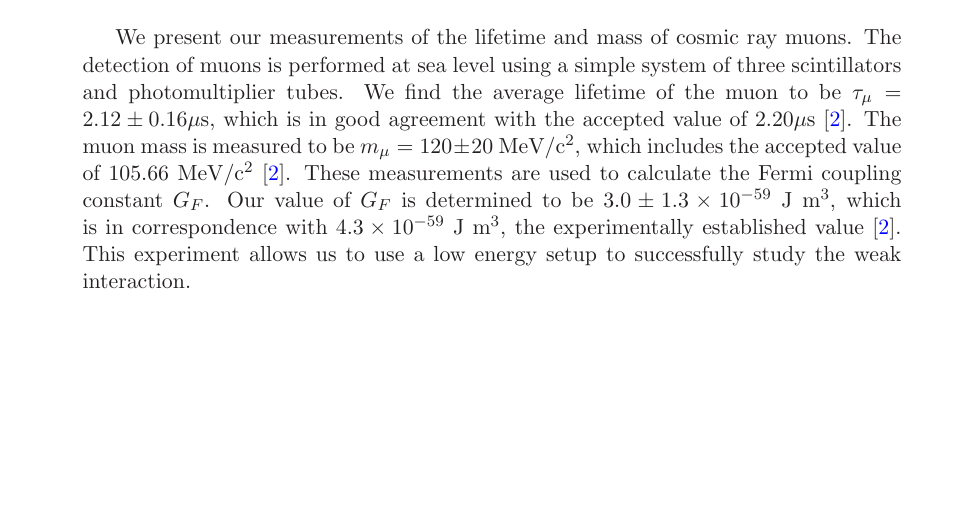
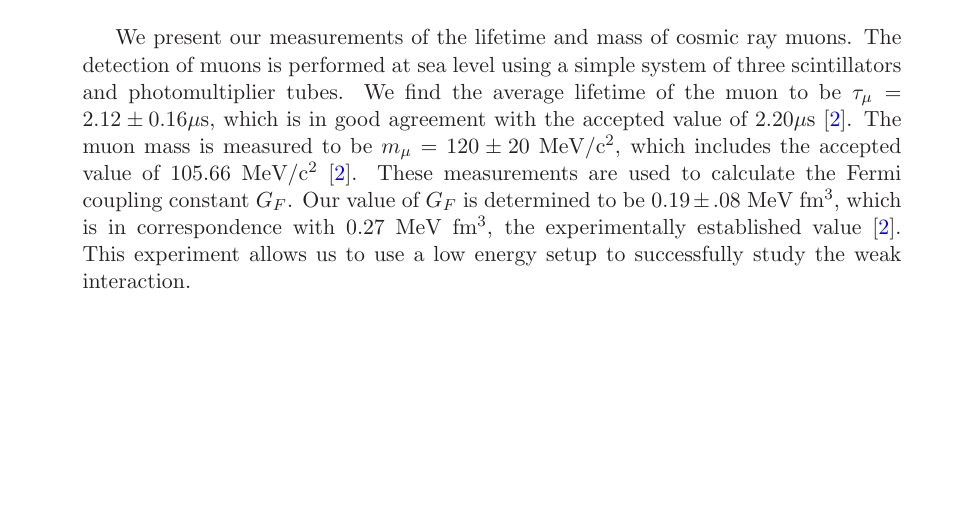
Before and after one commit to mswiatlo/phys191mms, a LaTeX paper (muon_writeup/writeup.tex, which reads muon_writeup/abstract/abstract_body.tex): part of page 1 of 22, cut so that both start at the same text. Compiled offline with LaTeX, dvips and Ghostscript.

Commit message:
changed units

```diff
--- a/muon_writeup/abstract/abstract_body.tex
+++ b/muon_writeup/abstract/abstract_body.tex
@@ -7,9 +7,9 @@ which is in good agreement with the accepted value of $2.20 \mu$s
 \cite{pdg}. The muon mass is measured to be $m_{\mu} = 120 \pm 20$
 MeV/c$^2$, which includes the accepted value of $105.66$ MeV/c$^2$
 \cite{pdg}. These measurements are used to calculate the Fermi
-coupling constant $G_F$. Our value of $G_F$ is determined to be $3.0
-\pm 1.3\times 10^{-59}$ J m$^3$, which is in correspondence with
-$4.3\times 10^{-59}$ J m$^3$, the experimentally established value
+coupling constant $G_F$. Our value of $G_F$ is determined to be $0.19
+\pm .08$ MeV fm$^3$, which is in correspondence with
+$0.27$ MeV fm$^3$, the experimentally established value
 \cite{pdg}. This experiment allows us to use a low energy setup to
 successfully study the weak interaction.
 
```
